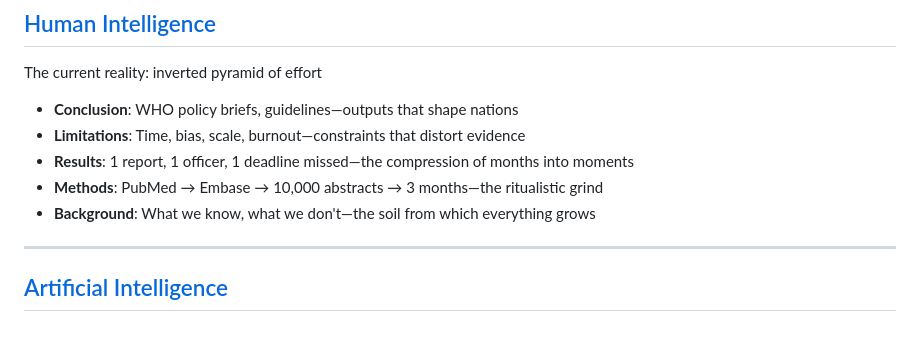
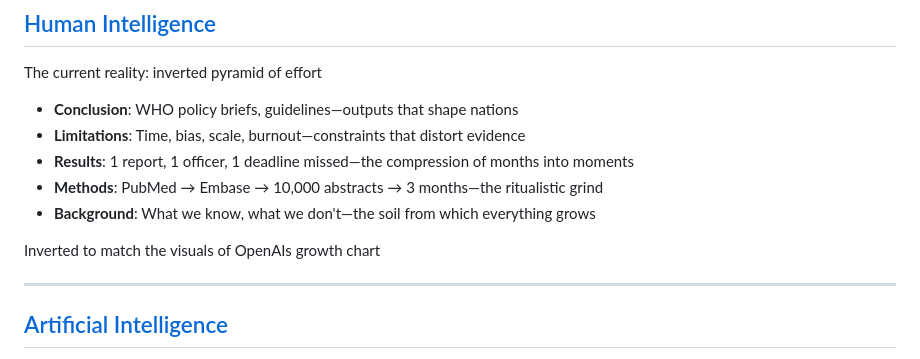
Before and after one commit to ukb-dt/who-03, a Markdown page: index.md, the part around one of its changes. Rendered like a GitHub page; blank space fills up the shorter version.

Commit message:
explain why inverted

```diff
--- a/index.md
+++ b/index.md
@@ -8,6 +8,8 @@ The current reality: inverted pyramid of effort
 - **Results**: 1 report, 1 officer, 1 deadline missed—the compression of months into moments
 - **Methods**: PubMed → Embase → 10,000 abstracts → 3 months—the ritualistic grind
 - **Background**: What we know, what we don't—the soil from which everything grows
+
+Inverted to match the visuals of OpenAIs growth chart
 
 ---
 
```
Also changed, not shown: other parts of index.md (+1 -1 lines).
